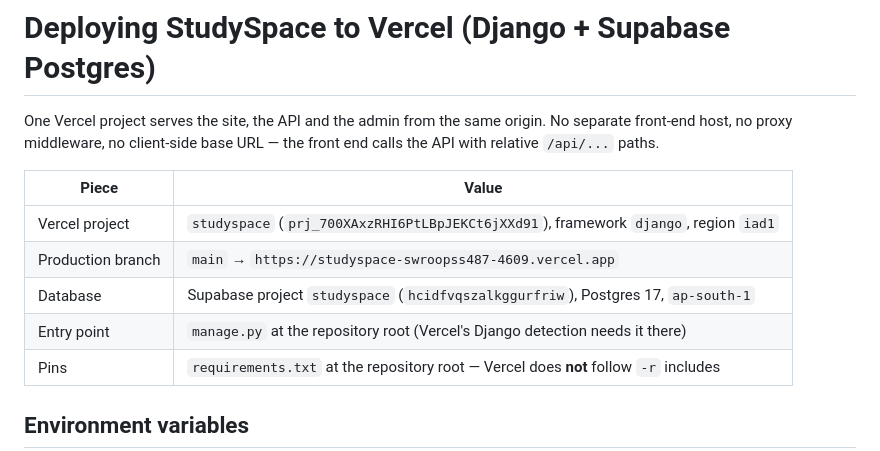
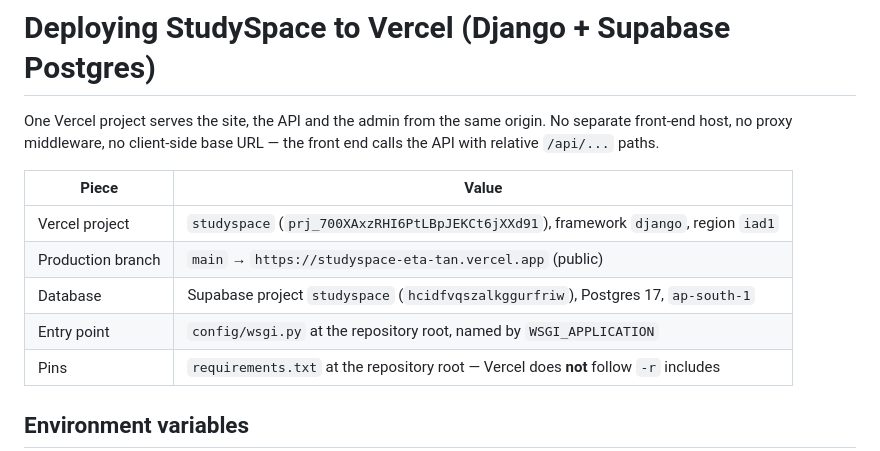
Before and after one commit to sawroop1242/pw-style-learning-app, a Markdown page: docs/DEPLOY_VERCEL.md, the part around one of its changes. Rendered like a GitHub page.

```diff
--- a/docs/DEPLOY_VERCEL.md
+++ b/docs/DEPLOY_VERCEL.md
@@ -7,9 +7,9 @@ front end calls the API with relative `/api/...` paths.
 | Piece | Value |
 |---|---|
 | Vercel project | `studyspace` (`prj_700XAxzRHI6PtLBpJEKCt6jXXd91`), framework `django`, region `iad1` |
-| Production branch | `main` → `https://studyspace-swroopss487-4609.vercel.app` |
+| Production branch | `main` → `https://studyspace-eta-tan.vercel.app` (public) |
 | Database | Supabase project `studyspace` (`hcidfvqszalkggurfriw`), Postgres 17, `ap-south-1` |
-| Entry point | `manage.py` at the repository root (Vercel's Django detection needs it there) |
+| Entry point | `config/wsgi.py` at the repository root, named by `WSGI_APPLICATION` |
 | Pins | `requirements.txt` at the repository root — Vercel does **not** follow `-r` includes |
 
 ## Environment variables
```
Also changed, not shown: other parts of docs/DEPLOY_VERCEL.md (+49 -6 lines), docs/BUILD_STATUS.md (+61 -0 lines).
